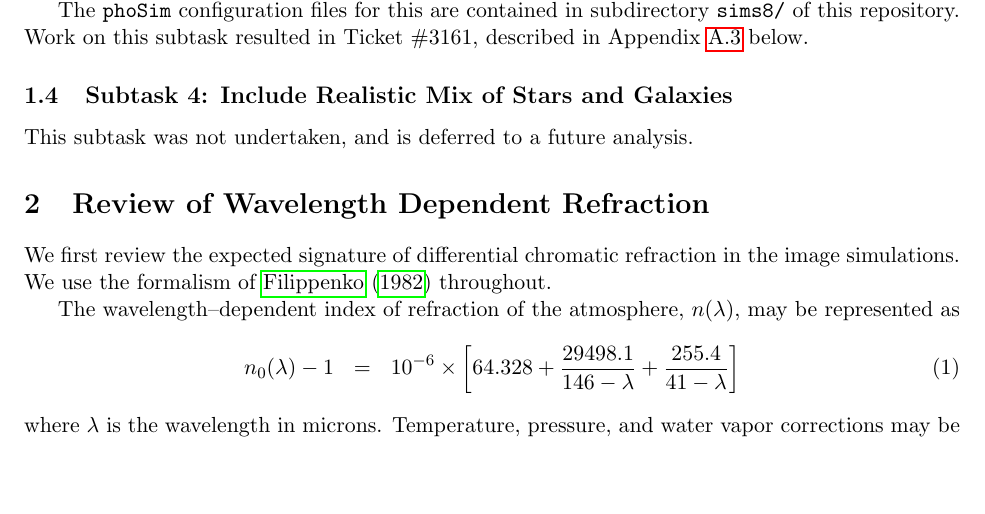
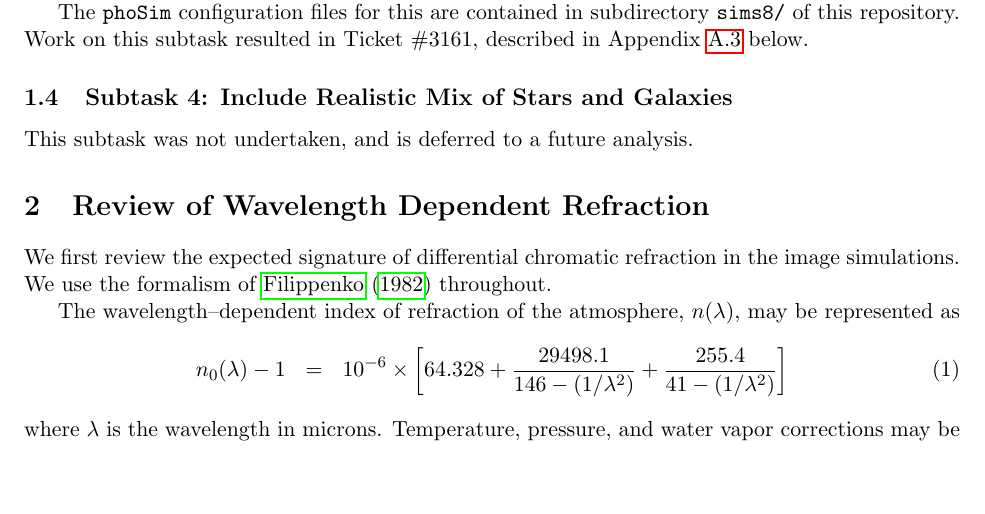
Before and after one commit to lsst-dm/W14ImageDifferencing, a LaTeX document (report/W14report.tex): part of page 6 of 38, cut so that both start at the same text. Compiled offline with pdfLaTeX.

Commit message:
Missing 1/lambda**squared in refraction equation.  Code is OK

```diff
--- a/report/W14report.tex
+++ b/report/W14report.tex
@@ -330,7 +330,7 @@ The wavelength--dependent index of refraction of the atmosphere,
 $n(\lambda)$, may be represented as
 \begin{eqnarray}
 \label{eqn:dcr0}
-n_0(\lambda) - 1 & = & 10^{-6} \times \left[ 64.328 + \frac{29498.1}{146 - \lambda} + \frac{255.4}{41 - \lambda} \right]
+n_0(\lambda) - 1 & = & 10^{-6} \times \left[ 64.328 + \frac{29498.1}{146 - (1/\lambda^2)} + \frac{255.4}{41 - (1/\lambda^2)} \right]
 \end{eqnarray}
 where $\lambda$ is the wavelength in microns.  Temperature, pressure,
 and water vapor corrections may be expressed as:
```
